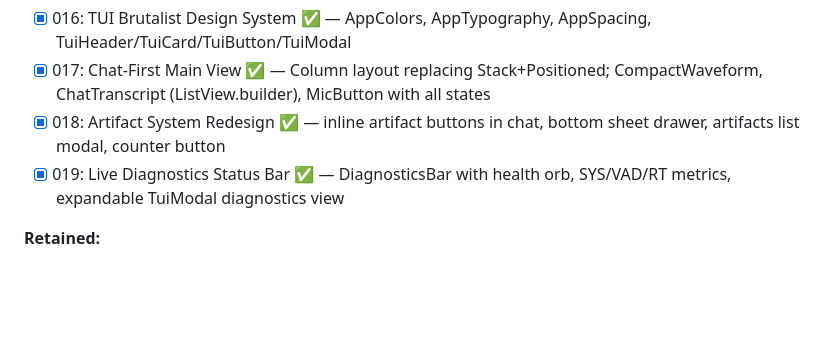
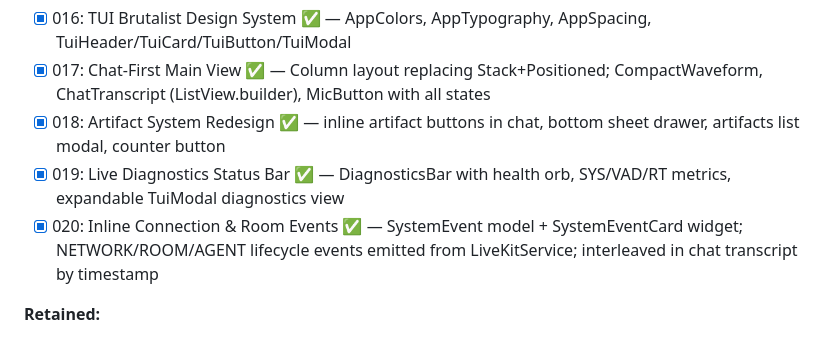
Before and after one commit to dremonkey/fletcher, a Markdown page: tasks/SUMMARY.md, the part around the change. Drawn GitHub-style; blank space fills up the shorter version.

```diff
--- a/tasks/SUMMARY.md
+++ b/tasks/SUMMARY.md
@@ -209,6 +209,7 @@ Complete UI redesign: TUI-inspired, 8-bit, brutalist aesthetic. Chat-first layou
 - [x] 017: Chat-First Main View ✅ — Column layout replacing Stack+Positioned; CompactWaveform, ChatTranscript (ListView.builder), MicButton with all states
 - [x] 018: Artifact System Redesign ✅ — inline artifact buttons in chat, bottom sheet drawer, artifacts list modal, counter button
 - [x] 019: Live Diagnostics Status Bar ✅ — DiagnosticsBar with health orb, SYS/VAD/RT metrics, expandable TuiModal diagnostics view
+- [x] 020: Inline Connection & Room Events ✅ — SystemEvent model + SystemEventCard widget; NETWORK/ROOM/AGENT lifecycle events emitted from LiveKitService; interleaved in chat transcript by timestamp
 
 **Retained:**
 - [~] 015: Single Audio Ack + Visual Spinner 🔄 — Phases 1-2 complete; spinner behavior migrates to mic button in 017
```
Also changed, not shown: tasks/07-ui-ux/020-inline-connection-events.md (added, +164 -0 lines).
